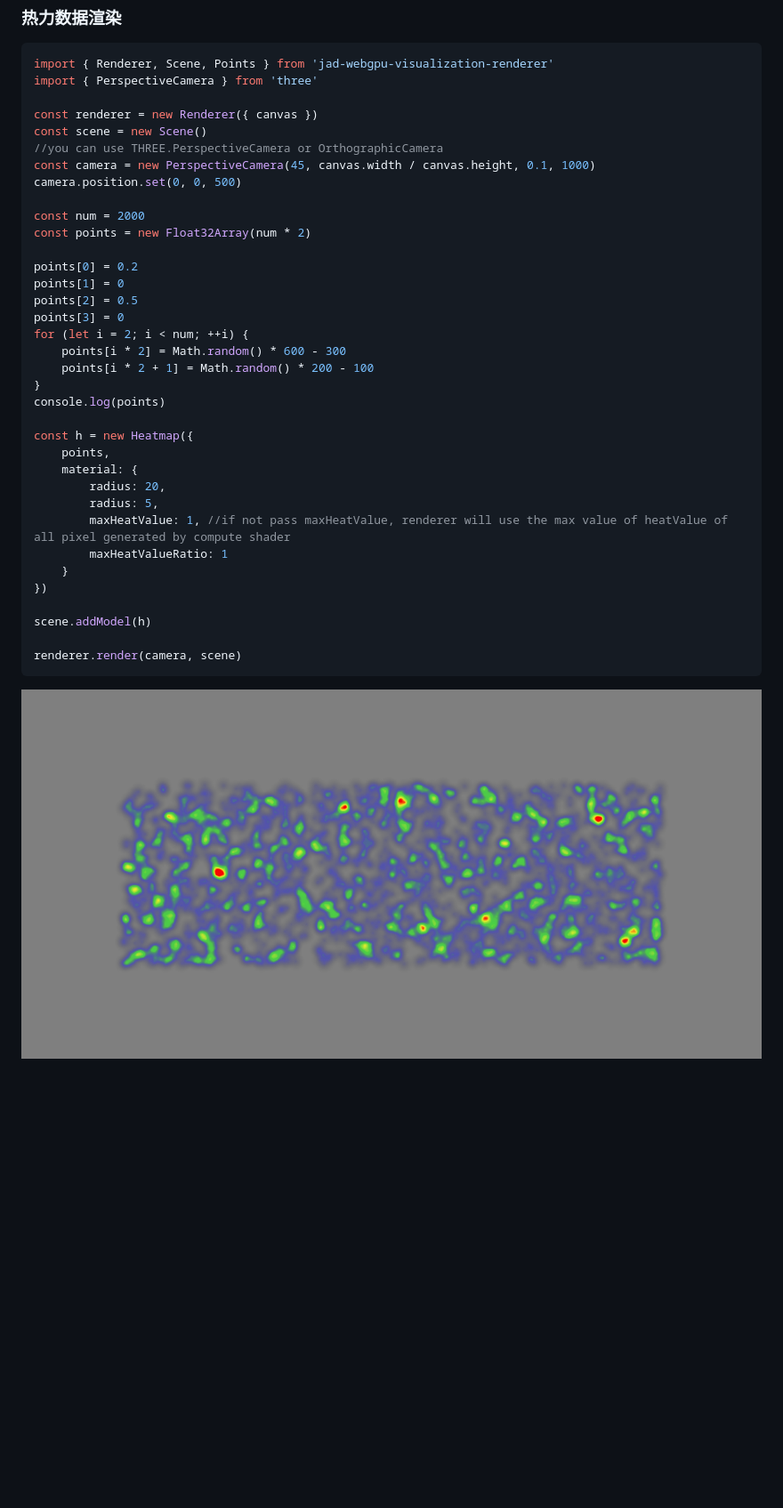
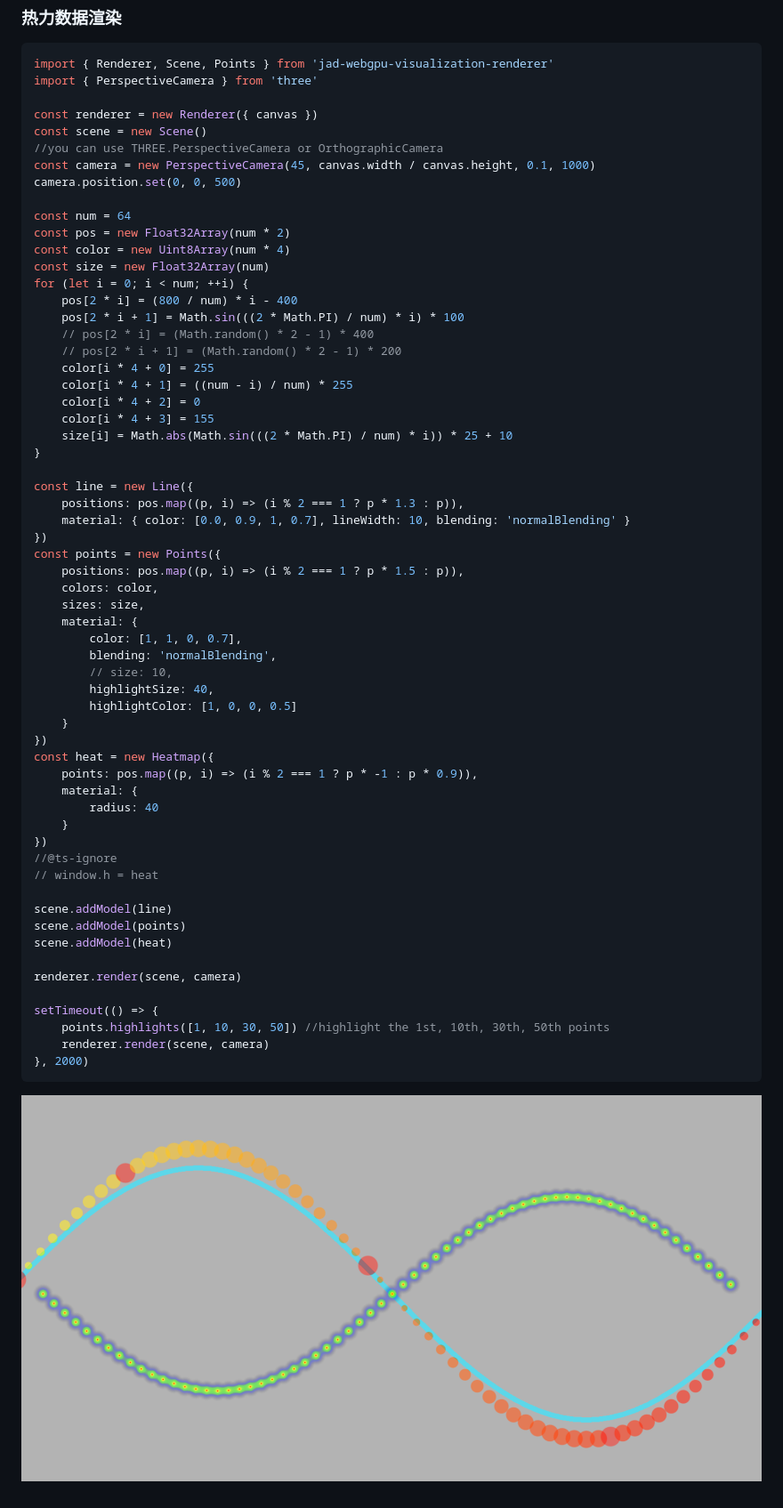
Before and after one commit to tobeDream/jad-webgpu-renderer, a Markdown page: README.md, the part around the change. Shown: that part at 89% size. Drawn GitHub-style; pictures changed too: screenshots/heatmap.png; blank space fills up the shorter version.

````diff
--- a/README.md
+++ b/README.md
@@ -85,32 +85,57 @@ const scene = new Scene()
 const camera = new PerspectiveCamera(45, canvas.width / canvas.height, 0.1, 1000)
 camera.position.set(0, 0, 500)
 
-const num = 2000
-const points = new Float32Array(num * 2)
+const num = 64
+const pos = new Float32Array(num * 2)
+const color = new Uint8Array(num * 4)
+const size = new Float32Array(num)
+for (let i = 0; i < num; ++i) {
+	pos[2 * i] = (800 / num) * i - 400
+	pos[2 * i + 1] = Math.sin(((2 * Math.PI) / num) * i) * 100
+	// pos[2 * i] = (Math.random() * 2 - 1) * 400
+	// pos[2 * i + 1] = (Math.random() * 2 - 1) * 200
+	color[i * 4 + 0] = 255
+	color[i * 4 + 1] = ((num - i) / num) * 255
+	color[i * 4 + 2] = 0
+	color[i * 4 + 3] = 155
+	size[i] = Math.abs(Math.sin(((2 * Math.PI) / num) * i)) * 25 + 10
+}
 
-points[0] = 0.2
-points[1] = 0
-points[2] = 0.5
-points[3] = 0
-for (let i = 2; i < num; ++i) {
-	points[i * 2] = Math.random() * 600 - 300
-	points[i * 2 + 1] = Math.random() * 200 - 100
-}
-console.log(points)
-
-const h = new Heatmap({
-	points,
+const line = new Line({
+	positions: pos.map((p, i) => (i % 2 === 1 ? p * 1.3 : p)),
+	material: { color: [0.0, 0.9, 1, 0.7], lineWidth: 10, blending: 'normalBlending' }
+})
+const points = new Points({
+	positions: pos.map((p, i) => (i % 2 === 1 ? p * 1.5 : p)),
+	colors: color,
+	sizes: size,
 	material: {
-		radius: 20,
-		radius: 5,
-		maxHeatValue: 1, //if not pass maxHeatValue, renderer will use the max value of heatValue of all pixel generated by compute shader
-		maxHeatValueRatio: 1
+		color: [1, 1, 0, 0.7],
+		blending: 'normalBlending',
+		// size: 10,
+		highlightSize: 40,
+		highlightColor: [1, 0, 0, 0.5]
 	}
 })
+const heat = new Heatmap({
+	points: pos.map((p, i) => (i % 2 === 1 ? p * -1 : p * 0.9)),
+	material: {
+		radius: 40
+	}
+})
+//@ts-ignore
+// window.h = heat
 
-scene.addModel(h)
+scene.addModel(line)
+scene.addModel(points)
+scene.addModel(heat)
 
-renderer.render(camera, scene)
+renderer.render(scene, camera)
+
+setTimeout(() => {
+	points.highlights([1, 10, 30, 50]) //highlight the 1st, 10th, 30th, 50th points
+	renderer.render(scene, camera)
+}, 2000)
 ```
 
 ![热力图截图](./screenshots/heatmap.png)
````
